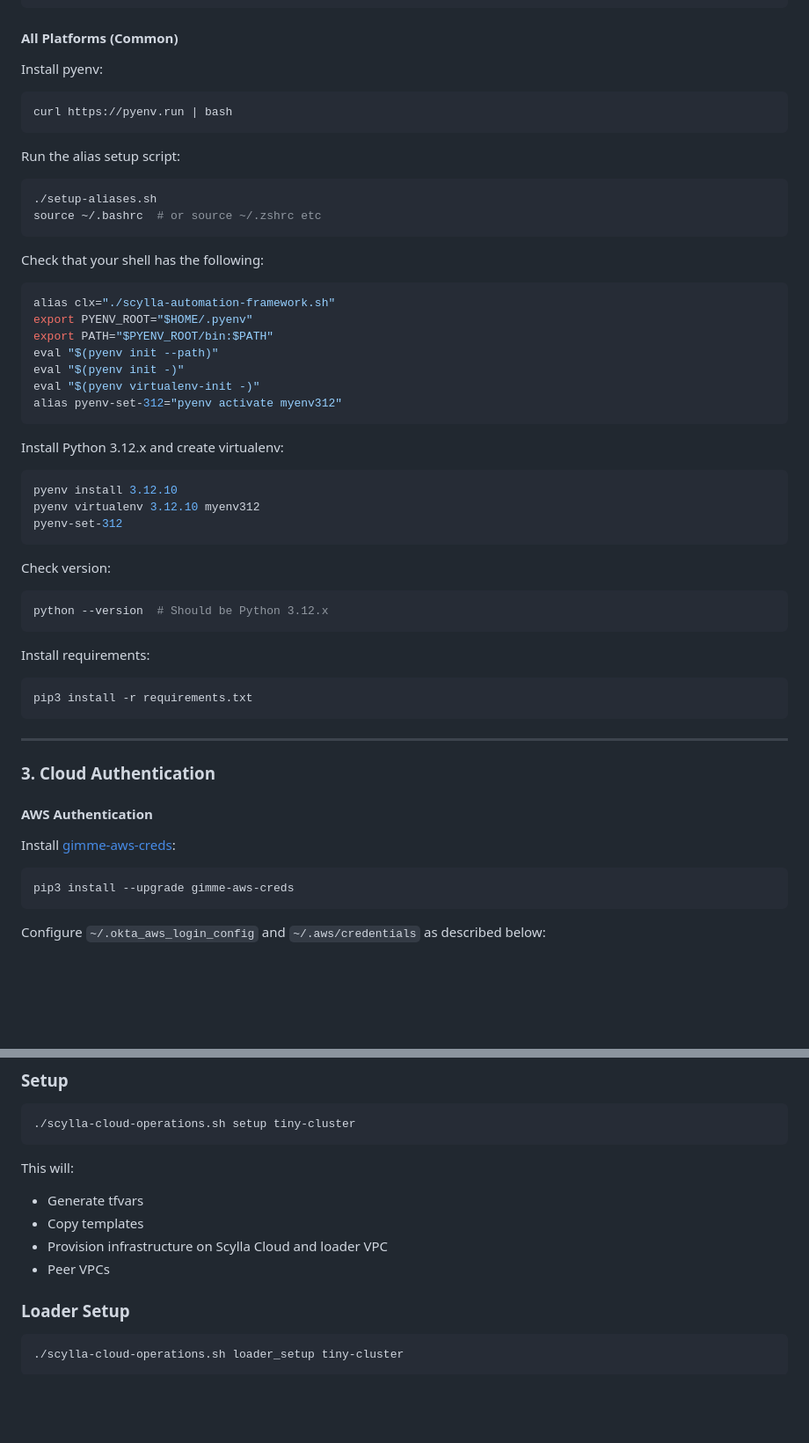
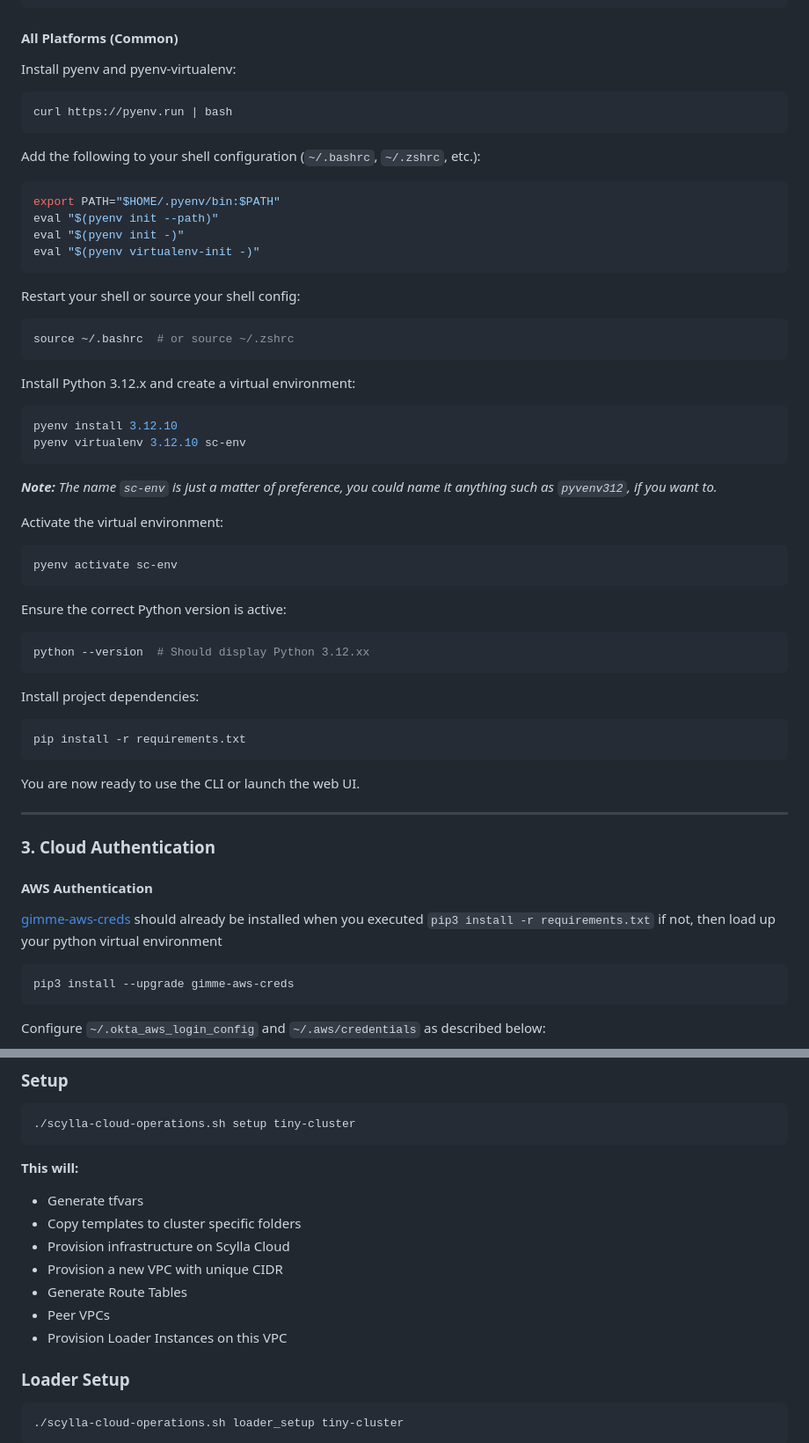
Before and after one commit to faizalrf/scylla-cloud-terraform, a Markdown page: README.md, 2 parts joined by grey strips. Shown: that part at 88% size. GitHub-like rendering; folded sections open; blank space fills up the shorter version.

````diff
--- a/README.md
+++ b/README.md
@@ -84,50 +84,55 @@ brew install openssl readline sqlite3 xz zlib bzip2 git
 
 #### All Platforms (Common)
 
-Install pyenv:
+Install pyenv and pyenv-virtualenv:
 
 ```bash
 curl https://pyenv.run | bash
 ```
 
-Run the alias setup script:
+Add the following to your shell configuration (`~/.bashrc`, `~/.zshrc`, etc.):
 
 ```bash
-./setup-aliases.sh
-source ~/.bashrc  # or source ~/.zshrc etc
-```
-
-Check that your shell has the following:
-
-```bash
-alias clx="./scylla-automation-framework.sh"
-export PYENV_ROOT="$HOME/.pyenv"
-export PATH="$PYENV_ROOT/bin:$PATH"
+export PATH="$HOME/.pyenv/bin:$PATH"
 eval "$(pyenv init --path)"
 eval "$(pyenv init -)"
 eval "$(pyenv virtualenv-init -)"
-alias pyenv-set-312="pyenv activate myenv312"
 ```
 
-Install Python 3.12.x and create virtualenv:
+Restart your shell or source your shell config:
+
+```bash
+source ~/.bashrc  # or source ~/.zshrc
+```
+
+Install Python 3.12.x and create a virtual environment:
 
 ```bash
 pyenv install 3.12.10
-pyenv virtualenv 3.12.10 myenv312
-pyenv-set-312
+pyenv virtualenv 3.12.10 sc-env
 ```
 
-Check version:
+_**Note:** The name `sc-env` is just a matter of preference, you could name it anything such as `pyvenv312`, if you want to._
+
+Activate the virtual environment:
 
 ```bash
-python --version  # Should be Python 3.12.x
+pyenv activate sc-env
 ```
 
-Install requirements:
+Ensure the correct Python version is active:
 
 ```bash
-pip3 install -r requirements.txt
+python --version  # Should display Python 3.12.xx
 ```
+
+Install project dependencies:
+
+```bash
+pip install -r requirements.txt
+```
+
+You are now ready to use the CLI or launch the web UI.
 
 ---
 
@@ -135,7 +140,7 @@ pip3 install -r requirements.txt
 
 #### AWS Authentication
 
-Install [gimme-aws-creds](https://github.com/Nike-Inc/gimme-aws-creds):
+[gimme-aws-creds](https://github.com/Nike-Inc/gimme-aws-creds) should already be installed when you executed `pip3 install -r requirements.txt` if not, then load up your python virtual environment
 
 ```bash
 pip3 install --upgrade gimme-aws-creds
@@ -226,11 +231,14 @@ _**Note:** Important to change the cluster_name to keep it unique between other
 ./scylla-cloud-operations.sh setup tiny-cluster
 ```
 
-This will:
+**This will:**
 - Generate tfvars
-- Copy templates
-- Provision infrastructure on Scylla Cloud and loader VPC
+- Copy templates to cluster specific folders
+- Provision infrastructure on Scylla Cloud
+- Provision a new VPC with unique CIDR
+- Generate Route Tables
 - Peer VPCs
+- Provision Loader Instances on this VPC
 
 ### Loader Setup
 
````
Also changed, not shown: other parts of README.md (+16 -1 lines), gui.png (added), 1 other file.
